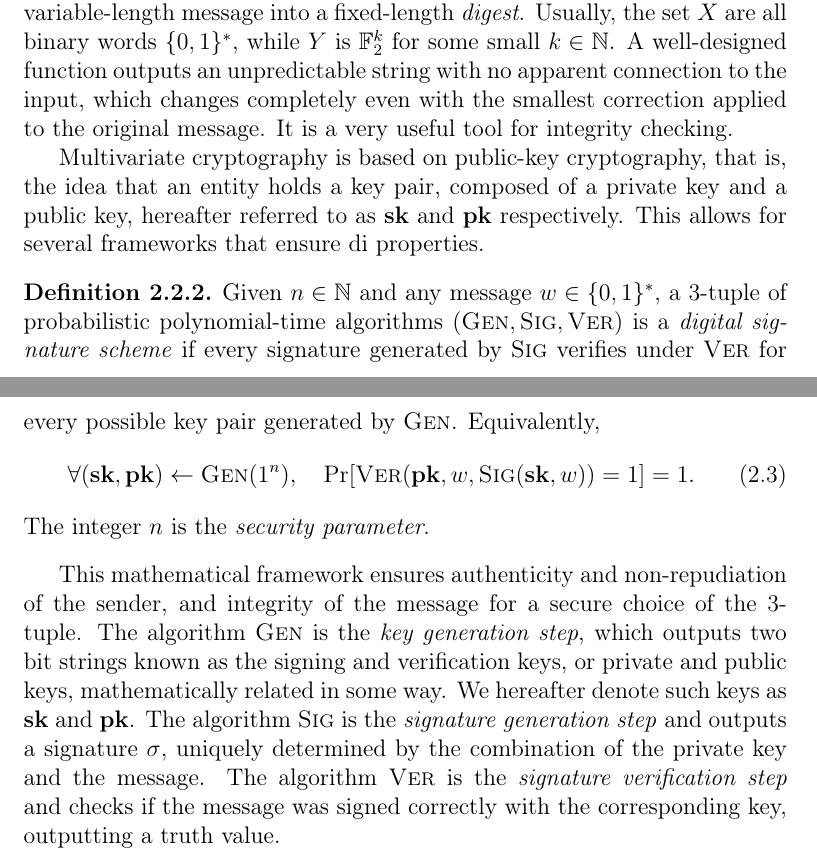
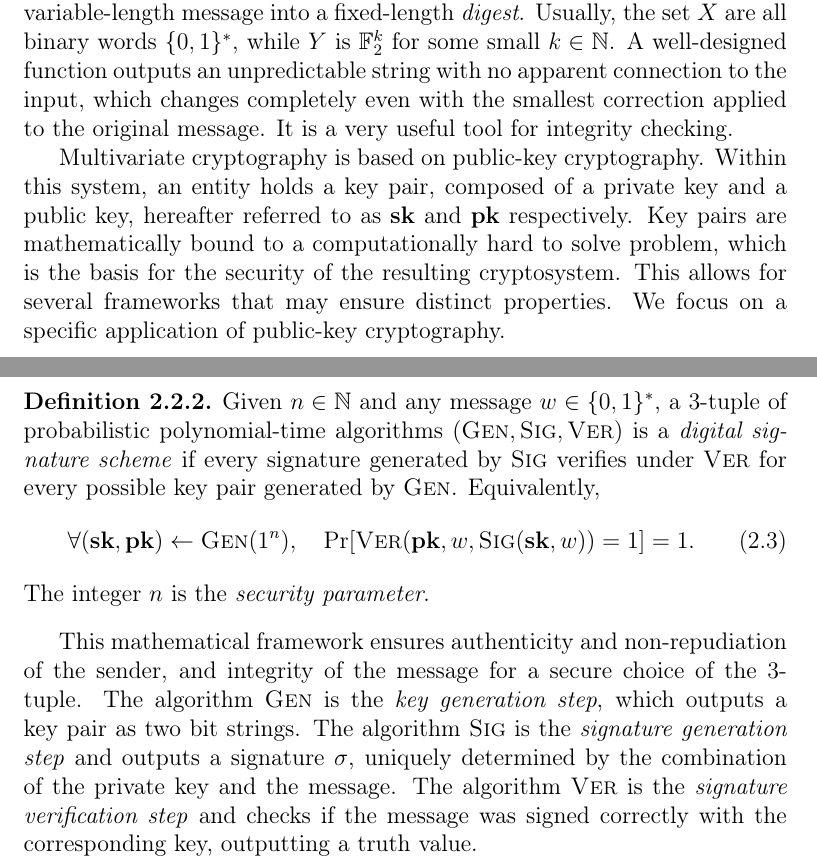
Before and after one commit to zambonin/msc, a LaTeX thesis (main.tex): two parts of pages 15 and 16 of 54, joined at a grey line, cut so that both start at the same text. Compiled offline with pdfLaTeX.

Commit message:
overleaf_to_git: update main.tex from r9618 to r9633

```diff
--- a/main.tex
+++ b/main.tex
@@ -314,7 +314,7 @@ With most mathematical machinery defined, we now introduce the building blocks t
 
 The cryptographic hash function is the usual method of transforming a variable-length message into a fixed-length \emph{digest}. Usually, the set $X$ are all binary words $\{0, 1\}^{*}$, while $Y$ is $\mathbb{F}_{2}^{k}$ for some small $k \in \mathbb{N}$. A well-designed function outputs an unpredictable string with no apparent connection to the input, which changes completely even with the smallest correction applied to the original message. It is a very useful tool for integrity checking.
 
-Multivariate cryptography is based on public-key cryptography, that is, the idea that an entity holds a key pair, composed of a private key and a public key, hereafter referred to as $\mathbf{sk}$ and $\mathbf{pk}$ respectively. This allows for several frameworks that ensure di properties.
+Multivariate cryptography is based on public-key cryptography. Within this system, an entity holds a key pair, composed of a private key and a public key, hereafter referred to as $\mathbf{sk}$ and $\mathbf{pk}$ respectively. Key pairs are mathematically bound to a computationally hard to solve problem, which is the basis for the security of the resulting cryptosystem. This allows for several frameworks that may ensure distinct properties. We focus on a specific application of public-key cryptography.
 
 \begin{definition}
   Given $n \in \mathbb{N}$ and any message $w \in \{0, 1\}^{*}$, a $3$-tuple of probabilistic polynomial-time algorithms $(\textsc{Gen}, \textsc{Sig}, \textsc{Ver})$ is a \emph{digital signature scheme} if every signature generated by $\textsc{Sig}$ verifies under $\textsc{Ver}$ for every possible key pair generated by $\textsc{Gen}$. Equivalently,
@@ -325,7 +325,7 @@ Multivariate cryptography is based on public-key cryptography, that is, the idea
   The integer $n$ is the \emph{security parameter}.
 \end{definition}
 
-This mathematical framework ensures authenticity and non-repudiation of the sender, and integrity of the message for a secure choice of the $3$-tuple. The algorithm $\textsc{Gen}$ is the \emph{key generation step}, which outputs two bit strings known as the signing and verification keys, or private and public keys, mathematically related in some way. We hereafter denote such keys as $\mathbf{sk}$ and $\mathbf{pk}$. The algorithm $\textsc{Sig}$ is the \emph{signature generation step} and outputs a signature $\sigma$, uniquely determined by the combination of the private key and the message. The algorithm $\textsc{Ver}$ is the \emph{signature verification step} and checks if the message was signed correctly with the corresponding key, outputting a truth value.
+This mathematical framework ensures authenticity and non-repudiation of the sender, and integrity of the message for a secure choice of the $3$-tuple. The algorithm $\textsc{Gen}$ is the \emph{key generation step}, which outputs a key pair as two bit strings. The algorithm $\textsc{Sig}$ is the \emph{signature generation step} and outputs a signature $\sigma$, uniquely determined by the combination of the private key and the message. The algorithm $\textsc{Ver}$ is the \emph{signature verification step} and checks if the message was signed correctly with the corresponding key, outputting a truth value.
 
 We note that public keys in multivariate cryptography are polynomial systems with no apparent structure. However, if a malicious party can efficiently solve such systems, it is able to perform signature forgery, defeating the security of the underlying scheme. It is then crucial that solving random instances of polynomial systems is computationally hard, such that a cryptosystem can be based upon this problem. Fortunately, this is the case for several classes of polynomial systems.
 
```
